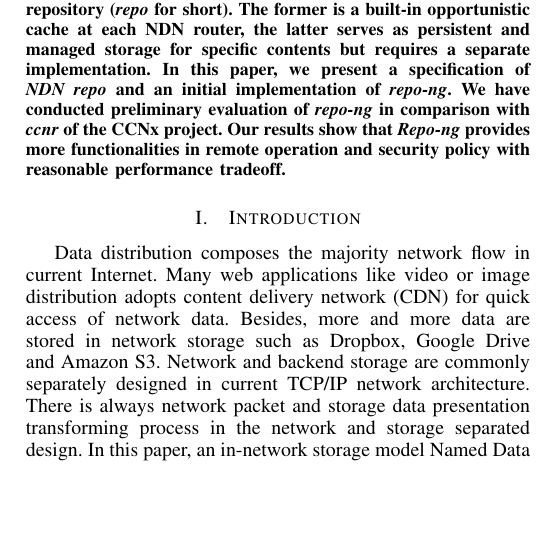
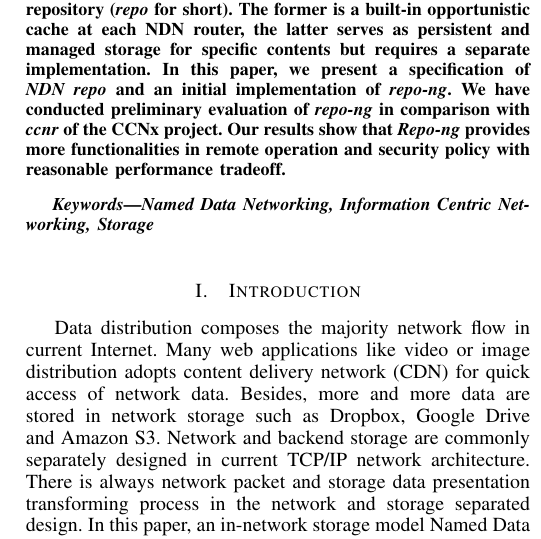
Before and after one commit to chenatu/repo-infocom, a LaTeX paper (repo-infocom.tex): part of one column of page 1 of 6, cut so that both start at the same text, the shorter picture padded with empty space. Compiled offline with pdfLaTeX.

Commit message:
keywords

```diff
--- a/repo-infocom.tex
+++ b/repo-infocom.tex
@@ -160,7 +160,9 @@ Named Data Networking (NDN) enables in-network storage by naming data packets bi
 
 % no keywords
 
-
+\begin{keywords}
+Named Data Networking, Information Centric Networking, Storage
+\end{keywords}
 
 
 % For peer review papers, you can put extra information on the cover
```
